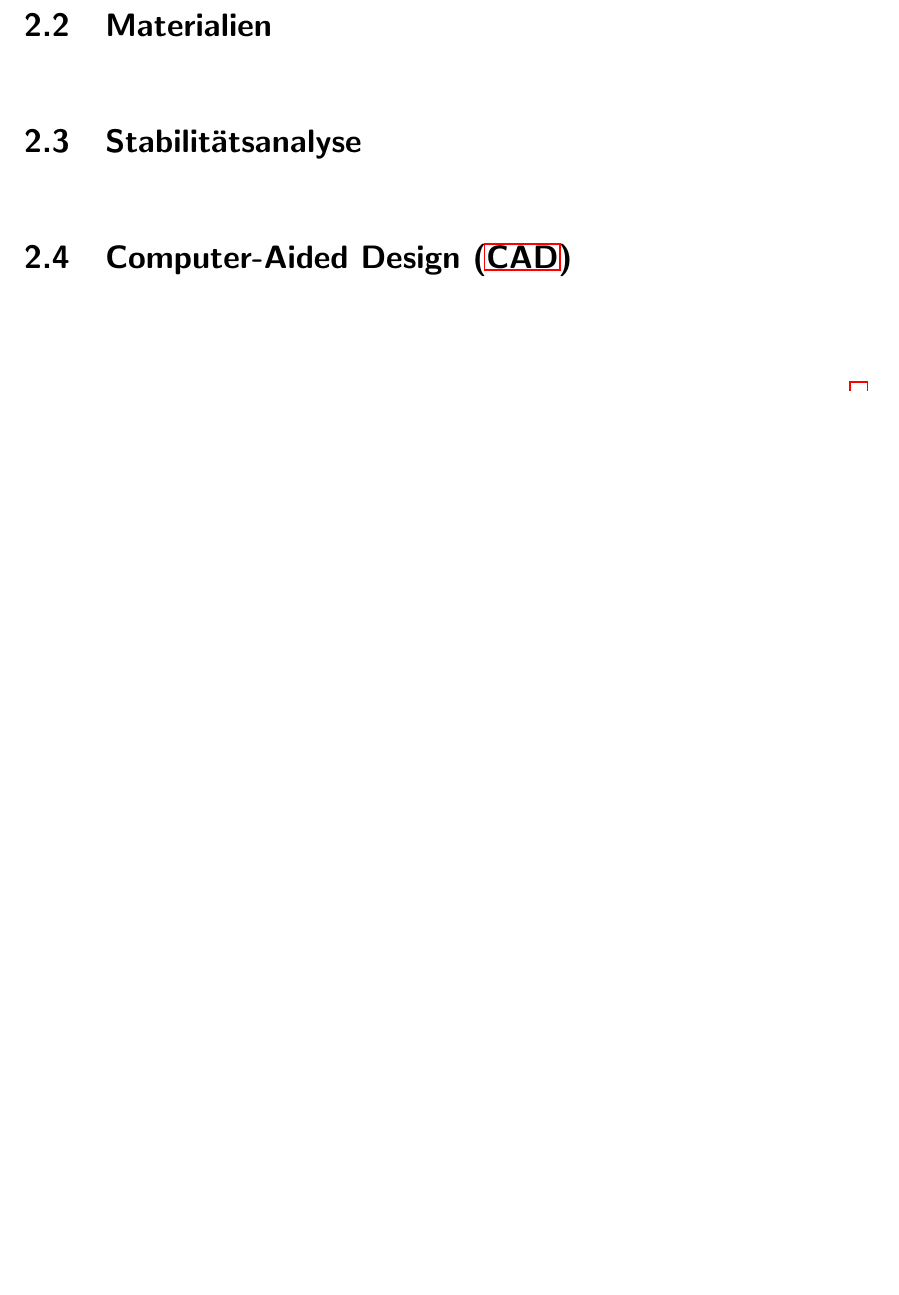
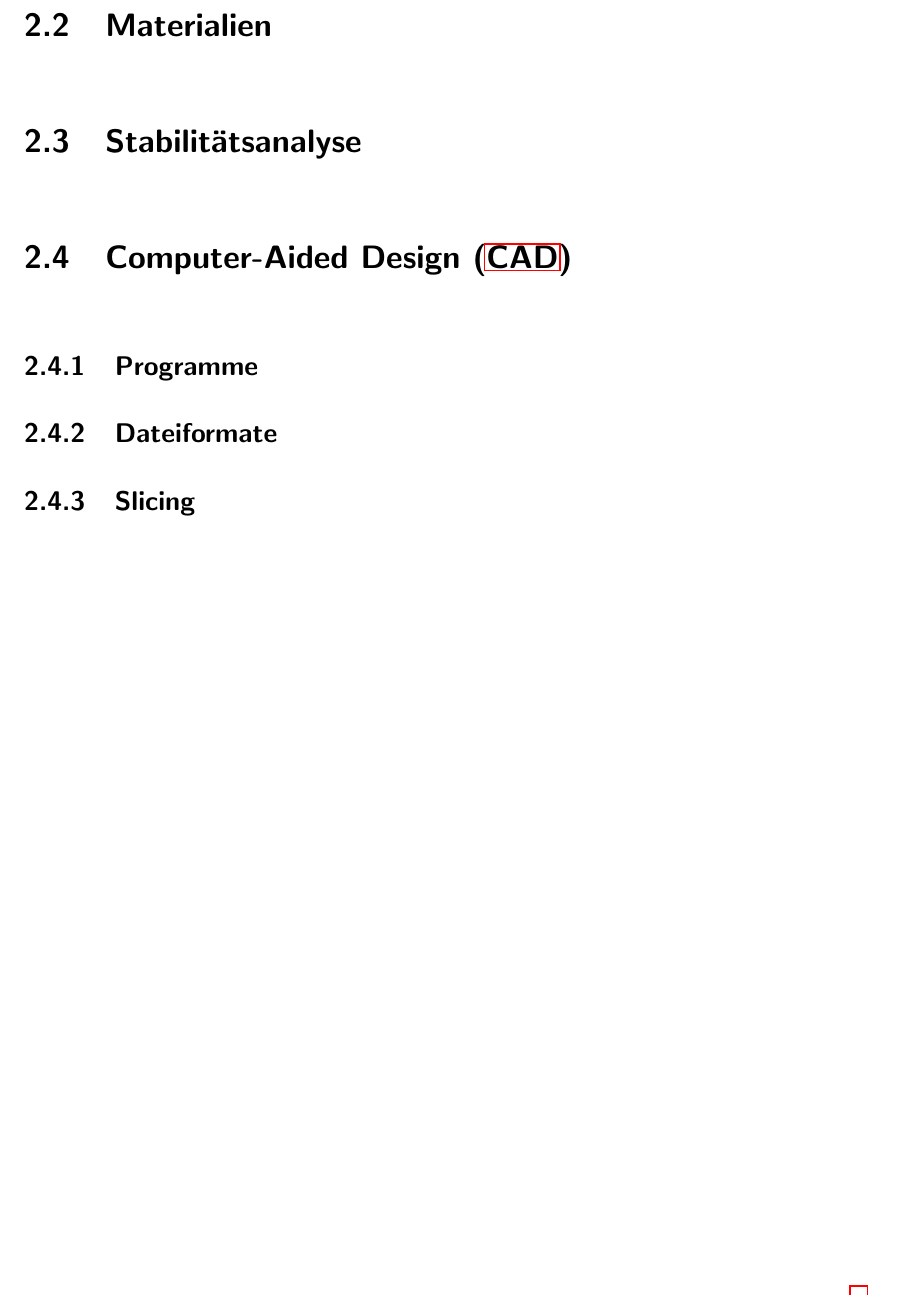
Before and after one commit to js5342/stud3dDHBW, a LaTeX document (studienarbeit.tex, which reads kapitel/sdt/sdt.tex): part of page 5 of 11 before the commit and part of page 6 of 12 after it, cut so that both start at the same text, the shorter picture padded with empty space. Compiled offline with pdfLaTeX; the source files are stored in an older character set and shown here as Unicode; a LaTeX package or settings file that is missing is left out.

Commit message:
Verschieben von Zeilen

```diff
--- a/kapitel/sdt/sdt.tex
+++ b/kapitel/sdt/sdt.tex
@@ -13,3 +14,11 @@
 \input{kapitel/sdt/stabilitaet}
 
 \section{\acf{CAD}}
+
+	%TODO Einleitung CAD
+
+	\subsection{Programme}
+
+	\subsection{Dateiformate}
+
+	\subsection{Slicing}
```
Also changed, not shown: kapitel/techObj/techObj.tex (line endings or trailing spaces), kapitel/sdt/sdt.tex (1 more changed lines).
